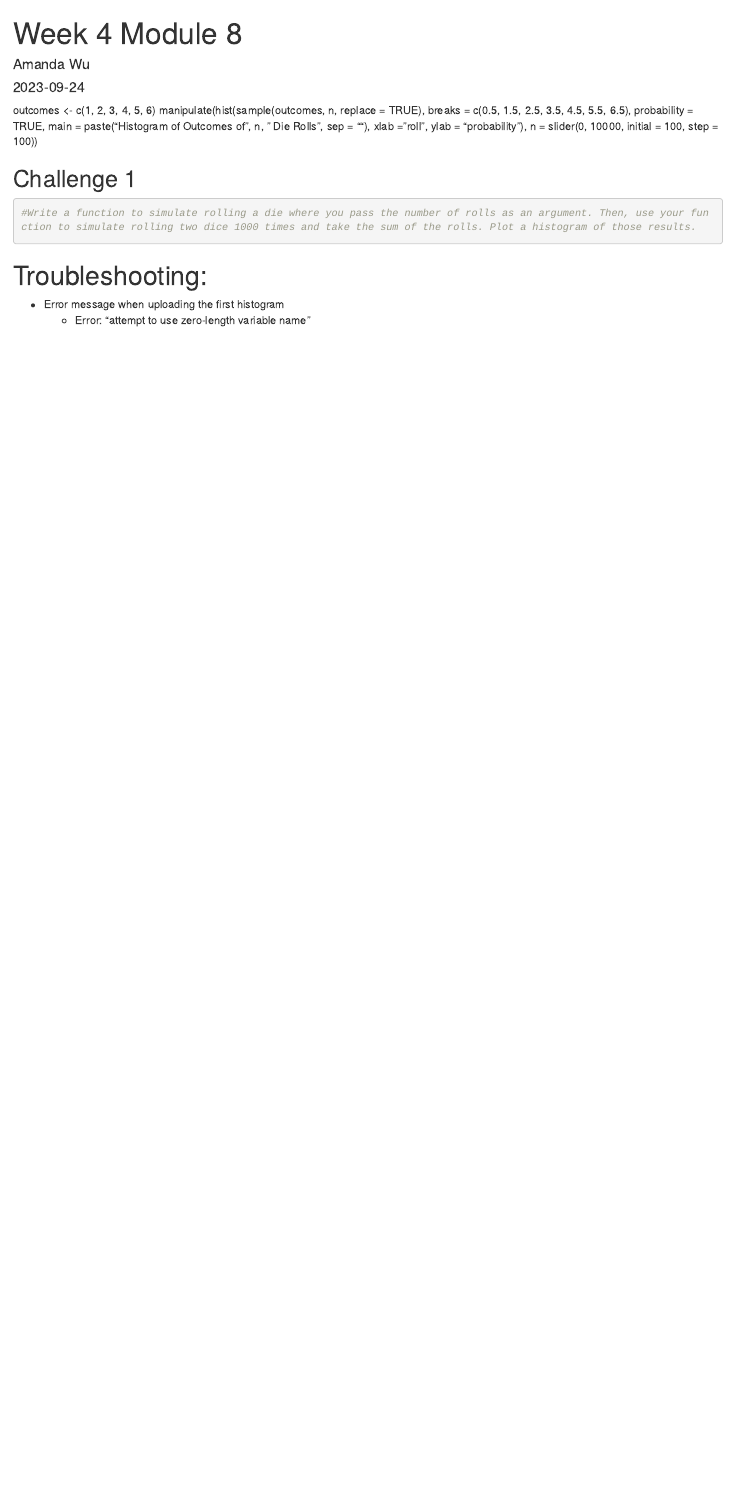
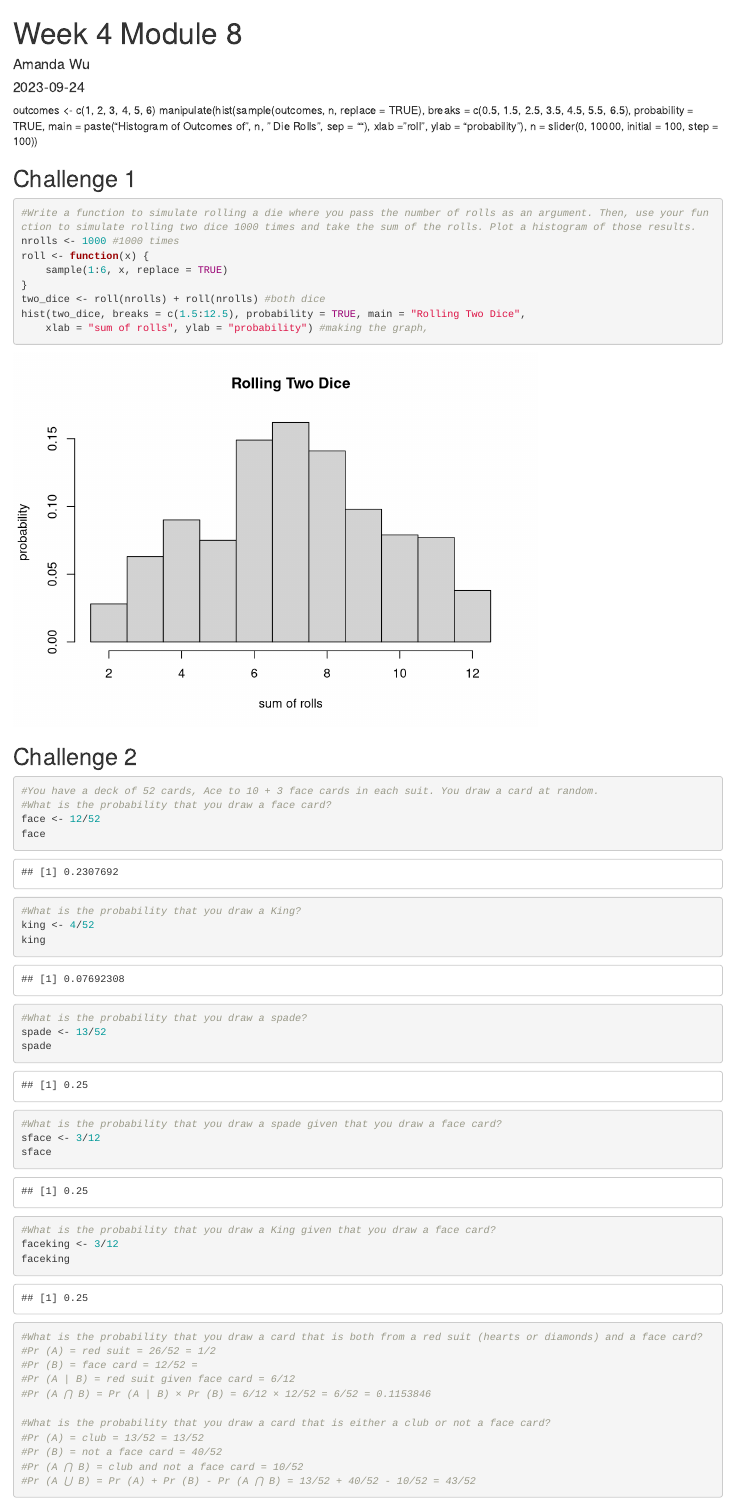
Before and after one commit to amandafwu/AN588-Week4, an R Markdown document (Week 4 Module 8.Rmd): the page in a window 1100 px wide, from its top. Rendered offline with R 4.5, knitr and Pandoc, with nearby package versions; code that draws random numbers runs with fixed seeds of ours.

Commit message:
done up to challenge 4

````diff
--- a/Week 4 Module 8.Rmd
+++ b/Week 4 Module 8.Rmd
@@ -11,6 +11,47 @@ manipulate(hist(sample(outcomes, n, replace = TRUE), breaks = c(0.5, 1.5, 2.5,
     n, " Die Rolls", sep = ""), xlab = "roll", ylab = "probability"), n = slider(0,
     10000, initial = 100, step = 100))
 
+
 ## Challenge 1
 ```{r Challenge 1}
 #Write a function to simulate rolling a die where you pass the number of rolls as an argument. Then, use your function to simulate rolling two dice 1000 times and take the sum of the rolls. Plot a histogram of those results.
+nrolls <- 1000 #1000 times
+roll <- function(x) {
+    sample(1:6, x, replace = TRUE)
+}
+two_dice <- roll(nrolls) + roll(nrolls) #both dice
+hist(two_dice, breaks = c(1.5:12.5), probability = TRUE, main = "Rolling Two Dice",
+    xlab = "sum of rolls", ylab = "probability") #making the graph,
+
+```
+
+
+## Challenge 2
+```{r Challenge 2}
+#You have a deck of 52 cards, Ace to 10 + 3 face cards in each suit. You draw a card at random.
+#What is the probability that you draw a face card?
+face <- 12/52
+face
+#What is the probability that you draw a King?
+king <- 4/52
+king
+#What is the probability that you draw a spade?
+spade <- 13/52
+spade
+#What is the probability that you draw a spade given that you draw a face card?
+sface <- 3/12
+sface
+#What is the probability that you draw a King given that you draw a face card?
+faceking <- 3/12
+faceking
+#What is the probability that you draw a card that is both from a red suit (hearts or diamonds) and a face card?
+#Pr (A) = red suit = 26/52 = 1/2
+#Pr (B) = face card = 12/52 =
+#Pr (A | B) = red suit given face card = 6/12
+#Pr (A ⋂ B) = Pr (A | B) × Pr (B) = 6/12 × 12/52 = 6/52 = 0.1153846
+
+#What is the probability that you draw a card that is either a club or not a face card?
+#Pr (A) = club = 13/52 = 13/52
+#Pr (B) = not a face card = 40/52
+#Pr (A ⋂ B) = club and not a face card = 10/52
+#Pr (A ⋃ B) = Pr (A) + Pr (B) - Pr (A ⋂ B) = 13/52 + 40/52 - 10/52 = 43/52
````
Also changed, not shown: Week-4-Module-8.html (added), Week 4 Module 8.Rmd (8 more changed lines).
